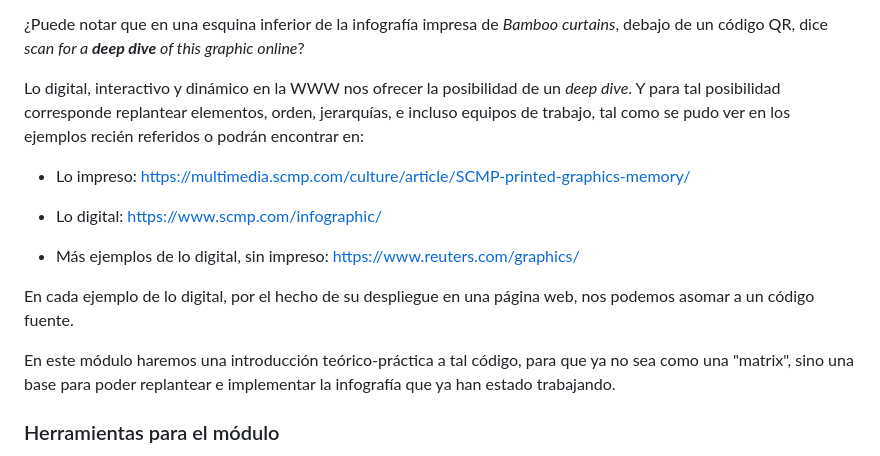
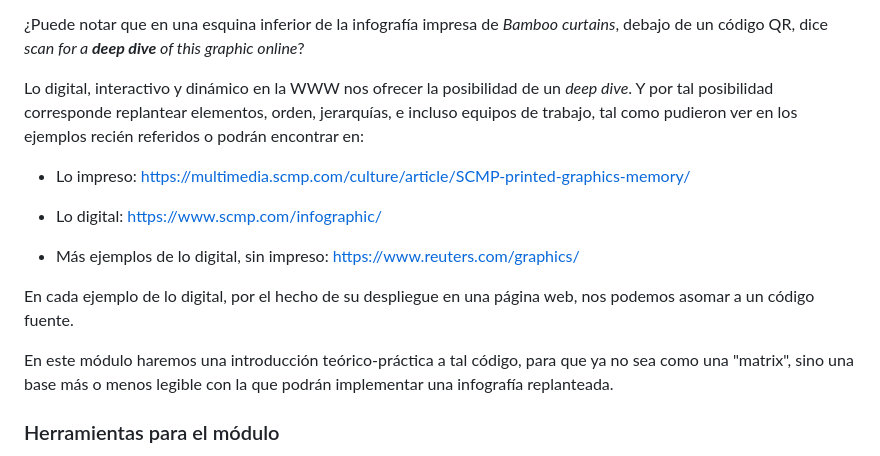
Before and after one commit to profesorfaco/mid, a Markdown page: README.md, the part around the change. Drawn GitHub-style.

```diff
--- a/README.md
+++ b/README.md
@@ -22,7 +22,7 @@ En otro ejemplo es posible notar que hasta el equipo se puede replantear:
 
 ¿Puede notar que en una esquina inferior de la infografía impresa de *Bamboo curtains*, debajo de un código QR, dice *scan for a **deep dive** of this graphic online*?
 
-Lo digital, interactivo y dinámico en la WWW nos ofrecer la posibilidad de un *deep dive*. Y para tal posibilidad corresponde replantear elementos, orden, jerarquías, e incluso equipos de trabajo, tal como se pudo ver en los ejemplos recién referidos o podrán encontrar en:
+Lo digital, interactivo y dinámico en la WWW nos ofrecer la posibilidad de un *deep dive*. Y por tal posibilidad corresponde replantear elementos, orden, jerarquías, e incluso equipos de trabajo, tal como pudieron ver en los ejemplos recién referidos o podrán encontrar en:
 
 - Lo impreso: https://multimedia.scmp.com/culture/article/SCMP-printed-graphics-memory/
 
@@ -32,7 +32,7 @@ Lo digital, interactivo y dinámico en la WWW nos ofrecer la posibilidad de un *
 
 En cada ejemplo de lo digital, por el hecho de su despliegue en una página web, nos podemos asomar a un código fuente.
 
-En este módulo haremos una introducción teórico-práctica a tal código, para que ya no sea como una "matrix", sino una base para poder replantear e implementar la infografía que ya han estado trabajando.
+En este módulo haremos una introducción teórico-práctica a tal código, para que ya no sea como una "matrix", sino una base más o menos legible con la que podrán implementar una infografía replanteada.
 
 ### Herramientas para el módulo
 
```
